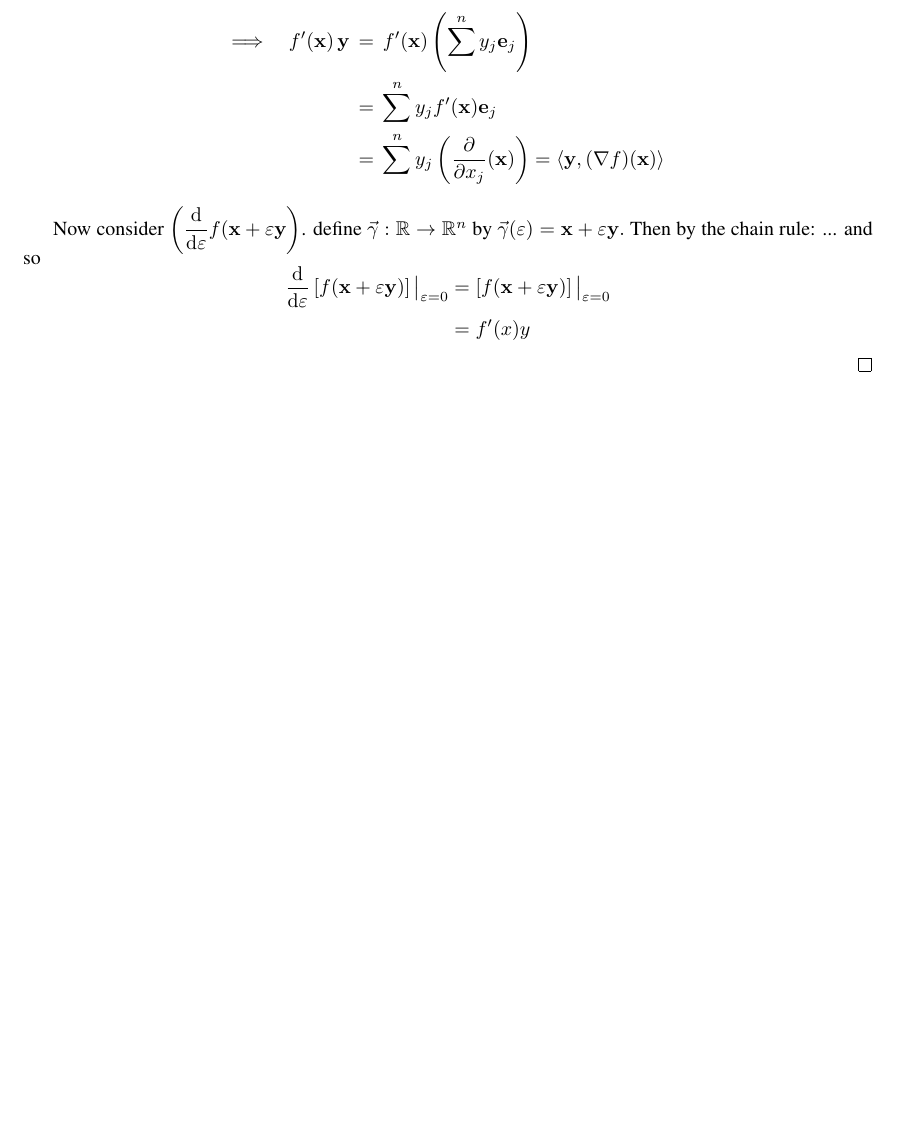
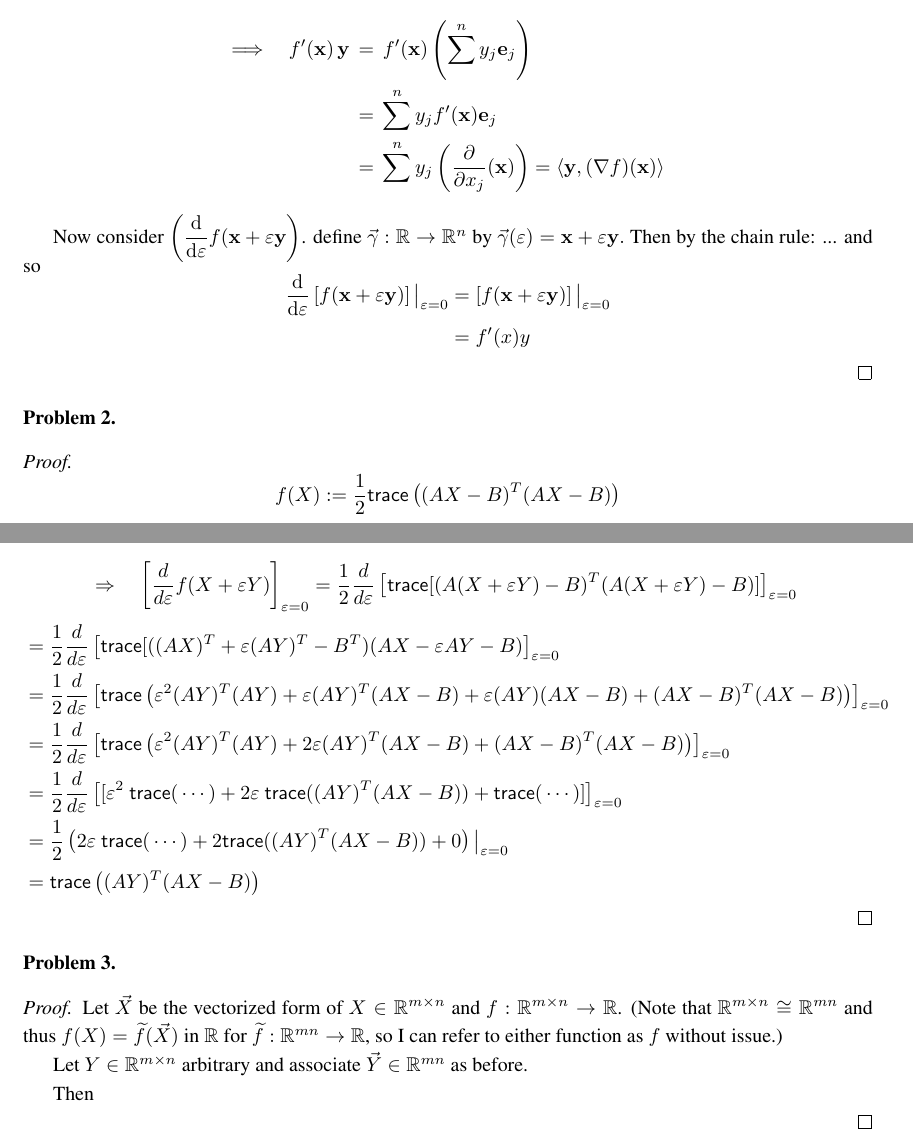
Before and after one commit to wukm/574, a LaTeX problem sheet (tex/hw2.tex): part of the page before the commit and two parts of pages 1 and 2 of 2 after it, the two joined at a grey line, cut so that both start at the same text, the shorter picture padded with empty space. Compiled offline with pdfLaTeX.

Commit message:
trudge through some more TeX

```diff
--- a/hw2.tex
+++ b/tex/hw2.tex
@@ -96,6 +96,7 @@
 \providecommand{\tor}{{\rm Tor}}%
 \providecommand{\comp}{{\text{ $\scriptstyle \circ$ }}}%
 \providecommand{\cl}[1]{\overline{#1}}%
+\providecommand{\tr}{{\sf trace}}%
 
 \renewcommand{\tilde}[1]{\widetilde{#1}}%
 \numberwithin{equation}{section}
@@ -161,52 +169,56 @@ Let $\mathbf{x} = ( x_1, x_2, \dots , x_n )^T$ and $f(\bf{x}) = f(x_1, \dots, x_
   \]
 \end{proof}
 
+%%%%%% PROBLEM 2
+\begin{prob}
+\end{prob}
 
-%Let $(f_n)$ the sequence of functions $f_n:\R\rightarrow\R$ given by
-%\[
-%	f_n(x) =
-%	\begin{cases}
-%	0 & \text{if } x \leq 0 \\
-%	nx       & \text{if } 0 < x \leq \rfrac{1}{n} \\
-%	1		& \text{if } x > \rfrac{1}{n}
-%	\end{cases}
-%\]
-%
-%Then $(f_n)$ converges pointwise on $\R$ to the function $f:\R\rightarrow\R$ by
-%\[
-%	f(x) =
-%	\begin{cases}
-%	0 & \text{if } x \leq 0 \\
-%	1 & \text{if } x > 0
-%	\end{cases}
-%\]
-%
-%but does not converge uniformly on $\R$.
-%
-%\end{prob}
-%
-%\begin{soln*}
-%Note that the negation of uniform convergence in $\R$ for a sequence of functions is the statement
-%\[
-%	(\exists\, \epsilon > 0)(\forall N \in \N)(\exists\, x \in R)(\exists\, n > N)
-%		\big[|f_n(x) - f(x)| \geq \epsilon\big]
-%\]
-%
-%Set $\epsilon = \rfrac{1}{2}$ and let $N\in\N$ be given. Then for any $n > N$, consider the point
-%$x=\rfrac{\epsilon}{n}$.
-%
-%We then have
-%\[
-%	x = \frac{\epsilon}{n} = \frac{1}{2n} < \frac{1}{n} \quad
-%	\Longrightarrow \quad f_n(x) = nx = n\left( \frac{1}{2n}\right) = \frac{1}{2}
-%\]
-%such that
-%\[
-%	\left| f_n(x) - f(x) \right| = \left|\, \frac{1}{2} - 0 \, \right| = \frac{1}{2} \geq \epsilon = \frac{1}{2}
-%\]
-%
-%Thus for this choice of $\epsilon, N$ we have found a $x$ for any $n>N$ such that the inequality is not less than $\epsilon$; uniform convergence is not possible. \qed
-%\end{soln*}
+\begin{proof}
+\[
+  f(X) := \frac{1}{2}\tr\left((AX-B)^T(AX-B)\right)
+\]
+\[
+  \Rightarrow \quad
+  \left[ \frac{d}{d \epsilon} f(X + \epsilon Y) \right]_{\epsilon=0}
+  = \frac{1}{2} \frac{d}{d \epsilon} \left[ \tr[ ( A (X+ \epsilon Y ) - B)^T ( A ( X + \epsilon Y ) - B)]\right]_{\epsilon=0} \\
+\]
+\[
+\begin{aligned}
+  &= \frac{1}{2} \frac{d}{d \epsilon} \left[ \tr[ ( (AX)^T + \epsilon (AY)^T - B^T ) ( AX - \epsilon AY -B ) \right]_{\epsilon=0} \\
+  &= \frac{1}{2} \frac{d}{d \epsilon} \left[ \tr\left( \epsilon^2 (AY)^T(AY)
+          + \epsilon (AY)^T (AX-B)
+          + \epsilon (AY) (AX-B)
+          + (AX-B)^T (AX-B) \right)\right]_{\epsilon=0} \\
+  &= \frac{1}{2} \frac{d}{d \epsilon} \left[ \tr\left( \epsilon^2 (AY)^T(AY)
+          +  2 \epsilon (AY)^T (AX-B)
+          + (AX-B)^T (AX-B) \right)\right]_{\epsilon=0} \\
+  &= \frac{1}{2} \frac{d}{d \epsilon} \left[ [ \epsilon^2 \ \tr( \, \cdots \, )
+          + 2 \epsilon \ \tr( (AY)^T (AX-B) )
+          + \tr( \, \cdots \, )]\right]_{\epsilon=0} \\
+  &= \frac{1}{2} \left( 2 \epsilon \ \tr( \, \cdots \, ) + 2 \tr( (AY)^T (AX -B)) + 0 \right) \big|_{\epsilon=0} \\
+  &= \tr \left( (AY)^T (AX - B) \right) \\
+\end{aligned}
+\]
+\end{proof}
+
+%%%%%%PROBLEM 3
+\begin{prob}
+\end{prob}
+
+%%%%%%PROBLEM 3 SOLUTION
+\begin{proof}
+  Let $\vec{X}$ be the vectorized form of $X \in \R^{m \times n}$
+  and $f: \R^{m \times n} \rightarrow \R$.
+  (Note that $\R^{m \times n} \cong \R^{mn}$ and thus
+  $f(X) = \tilde{f}(\vec{X})$ in $\R $ for $ \tilde{f}:\R^{mn} \rightarrow \R$,
+  so I can refer to either function as $f$ without issue.)
+
+  Let $Y \in \R^{m \times n}$ arbitrary
+  and associate $\vec{Y} \in \R^{mn} $ as before.
+
+  Then
 
 
+\end{proof}
+
 \end{document}
```
Also changed, not shown: c2_2.txt (added, +18 -0 lines), tex/hw2.tex (9 more changed lines), 3 other files. Lines whose indentation alone changed are shown as unchanged.
